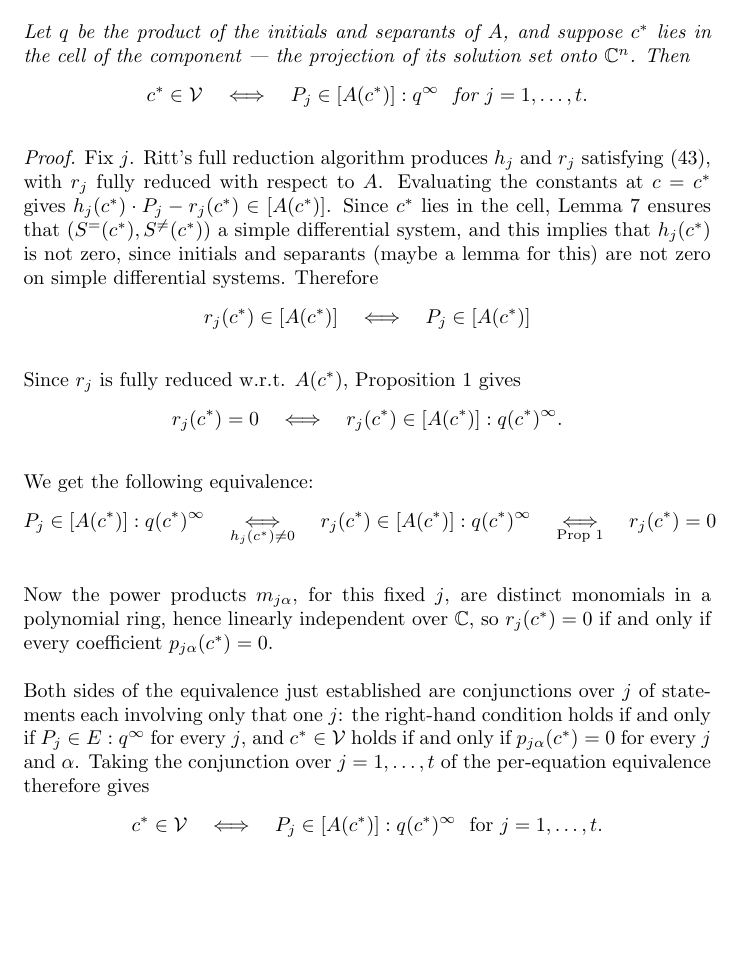
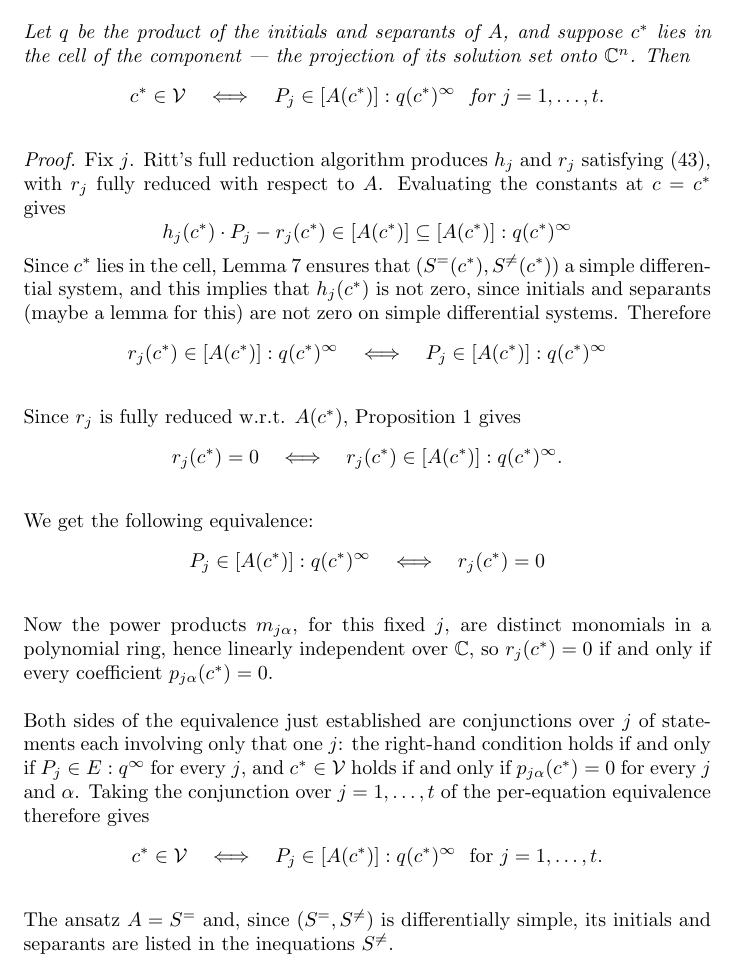
Before and after one commit to BrentBaccala/NewMethod, a LaTeX paper (NewMethod.tex): part of page 29 of 53, cut so that both start at the same text, the shorter picture padded with empty space. Compiled offline with pdfLaTeX.

Commit message:
NewMethod: still working on the main theorem

```diff
--- a/NewMethod.tex
+++ b/NewMethod.tex
@@ -1825,7 +1825,7 @@ $\mathbb{C}^n$.  Then
 \[
 c^* \in \mathcal{V}
 \quad\Longleftrightarrow\quad
-P_j \in [A(c^*)] : q^\infty \ \text{ for } j = 1, \ldots, t .
+P_j \in [A(c^*)] : q(c^*)^\infty \ \text{ for } j = 1, \ldots, t .
 \]
 
 \end{theorem}
@@ -1835,16 +1835,20 @@ Fix $j$.
 Ritt's full reduction algorithm produces $h_j$ and $r_j$ satisfying \eqref{ritt reduction 1}, with
 $r_j$ fully reduced with respect to~$A$.
 Evaluating the constants at $c = c^*$ gives
-$h_j(c^*) \cdot P_j - r_j(c^*) \in [A(c^*)]$.
+%
+\[
+h_j(c^*) \cdot P_j - r_j(c^*) \in [A(c^*)] \subseteq [A(c^*)]:q(c^*)^\infty
+\]
+%
 Since $c^*$ lies in the cell, Lemma~\ref{lem:specialization} ensures that
 $(S^=(c^*), S^{\ne}(c^*))$ a simple differential system, and this
 implies that $h_j(c^*)$ is not zero, since initials and separants (maybe a lemma for this)
 are not zero on simple differential systems.  Therefore
 %
 \[
-r_j(c^*) \in [A(c^*)]
+r_j(c^*) \in [A(c^*)]:q(c^*)^\infty
 \quad\Longleftrightarrow\quad
-P_j \in [A(c^*)]
+P_j \in [A(c^*)]:q(c^*)^\infty
 \]
 %
 
@@ -1861,9 +1865,7 @@ We get the following equivalence:
 %
 \[
 P_j \in [A(c^*)]:q(c^*)^\infty
-\quad\underset{h_j(c^*)\ne0}\Longleftrightarrow\quad
-r_j(c^*) \in [A(c^*)] : q(c^*)^\infty
-\quad\underset{\textrm{Prop 1}}\Longleftrightarrow\quad
+\quad\Longleftrightarrow\quad
 r_j(c^*) = 0
 \]
 
@@ -1883,6 +1885,10 @@ c^* \in \mathcal{V}
 P_j \in [A(c^*)] : q(c^*)^\infty \ \text{ for } j = 1, \ldots, t .
 \]
 %
+
+The ansatz $A=S^=$ and, since $(S^=, S^{\ne})$ is differentially simple,
+its initials and separants are listed in the inequations $S^{\ne}$.
+
 \hfill $\square$
 
 \medskip
```
